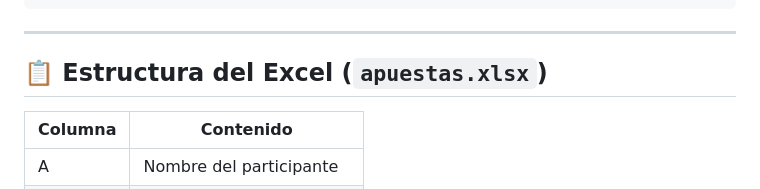
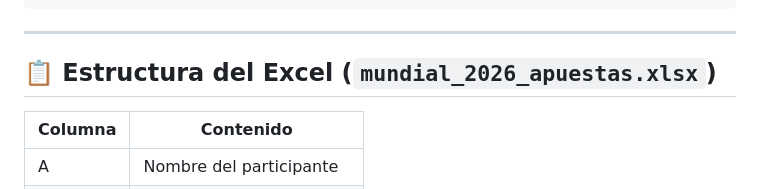
Before and after one commit to dannyurrutiaa/Resultados-Mundial-2026, a Markdown page: README.md, the part around the change. Drawn GitHub-style.

Commit message:
Actualización menor

```diff
--- a/README.md
+++ b/README.md
@@ -85,7 +85,7 @@ start index.html  # Windows
 
 ---
 
-## 📋 Estructura del Excel (`apuestas.xlsx`)
+## 📋 Estructura del Excel (`mundial_2026_apuestas.xlsx`)
 
 | Columna | Contenido |
 |---------|-----------|
```
